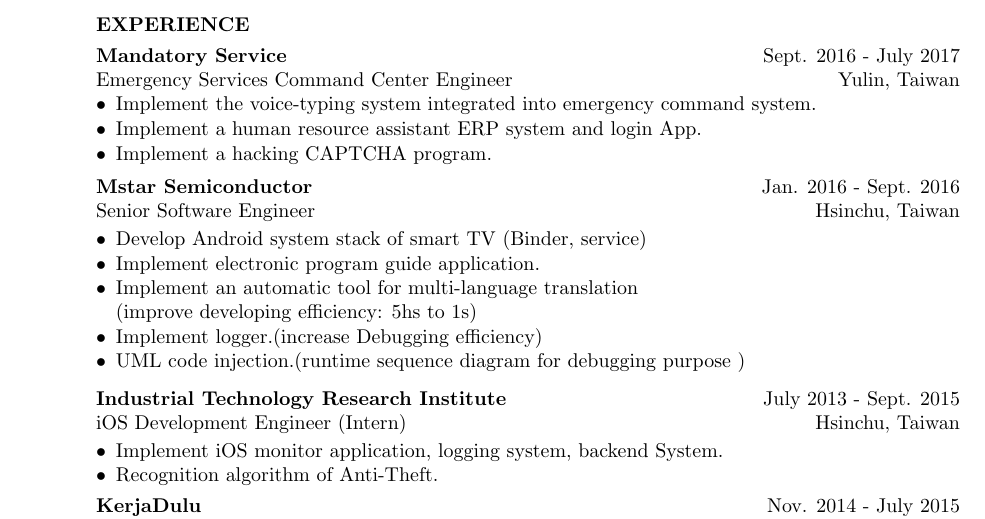
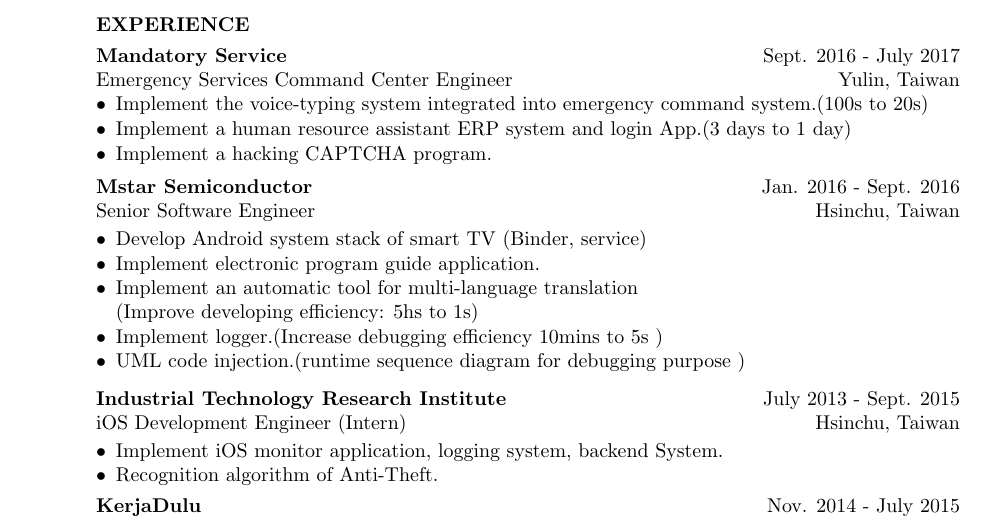
Before and after one commit to backman-git/CV, a LaTeX CV (Chung_Yi_Kao.tex): part of the page, cut so that both start at the same text. Compiled offline with pdfLaTeX.

Commit message:
add time

```diff
--- a/Chung_Yi_Kao.tex
+++ b/Chung_Yi_Kao.tex
@@ -50,9 +50,9 @@
 				{\bf Mandatory Service}			 {\hfill Sept. 2016 - July 2017}\\
 				Emergency Services Command Center Engineer   {\hfill Yulin, Taiwan}
 				\begin{itemize}[leftmargin=*]
-					\item Implement the voice-typing system integrated into emergency command system.
+					\item Implement the voice-typing system integrated into emergency command system.(100s to 20s)
 					\vspace{-0.05in}
-					\item Implement a human resource assistant ERP system and login App.
+					\item Implement a human resource assistant ERP system and login App.(3 days to 1 day)
 					\vspace{-0.05in}
 					\item Implement a hacking CAPTCHA program.
 				\end{itemize}
@@ -66,9 +66,9 @@
 					\vspace{-0.05in}
 					\item Implement electronic program guide application.
 					\vspace{-0.05in}
-					\item Implement an automatic tool for multi-language translation \\(improve developing efficiency: 5hs to 1s)
+					\item Implement an automatic tool for multi-language translation \\(Improve developing efficiency: 5hs to 1s)
 					\vspace{-0.05in}
-					\item Implement logger.(increase Debugging efficiency)
+					\item Implement logger.(Increase debugging efficiency 10mins to 5s )
 					\vspace{-0.05in}
 					\item UML code injection.(runtime sequence diagram for debugging purpose )
 				\end{itemize}
```
Also changed, not shown: Chung_Yi_Kao.pdf, Chung_Yi_Kao_full.pdf (added), 4 other files.
